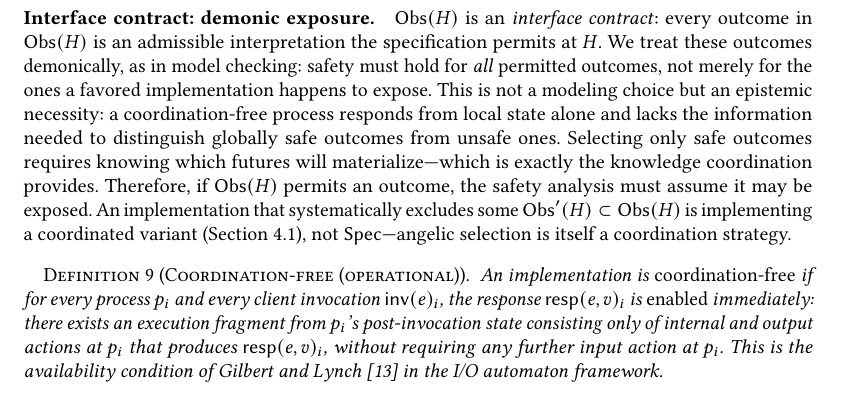
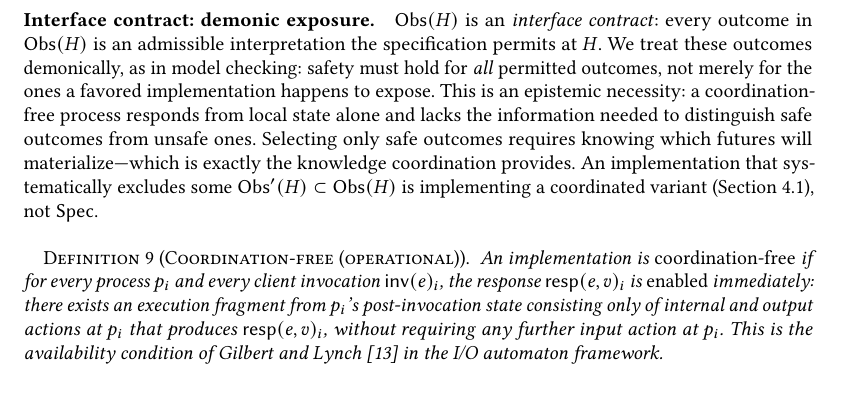
Before and after one commit to jhellerstein/coord-criterion, a LaTeX paper (main.tex): part of page 6 of 26, cut so that both start at the same text. Compiled offline with pdfLaTeX.

Commit message:
DRY demonic exposure paragraph: remove redundant restatement of outcome suppression = coordination

```diff
--- a/main.tex
+++ b/main.tex
@@ -666,18 +666,14 @@ is an admissible interpretation the specification permits at $H$.
 We treat these outcomes demonically, as in model checking: safety
 must hold for \emph{all} permitted outcomes, not merely for the ones
 a favored implementation happens to expose.
-This is not a modeling choice but an epistemic necessity: a
-coordination-free process responds from local state alone and lacks
-the information needed to distinguish globally safe outcomes from
-unsafe ones.
+This is an epistemic necessity: a coordination-free process responds
+from local state alone and lacks the information needed to
+distinguish safe outcomes from unsafe ones.
 Selecting only safe outcomes requires knowing which futures will
 materialize---which is exactly the knowledge coordination provides.
-Therefore, if $\Obs(H)$ permits an outcome, the safety analysis must
-assume it may be exposed.
 An implementation that systematically excludes some
 $\Obs'(H) \subset \Obs(H)$ is implementing a coordinated variant
-(Section~\ref{sec:separation}), not $\Spec$---angelic selection is
-itself a coordination strategy.
+(Section~\ref{sec:separation}), not $\Spec$.
 
 \begin{definition}[Coordination-free (operational)]
   \label{def:coordfree-op}
```
